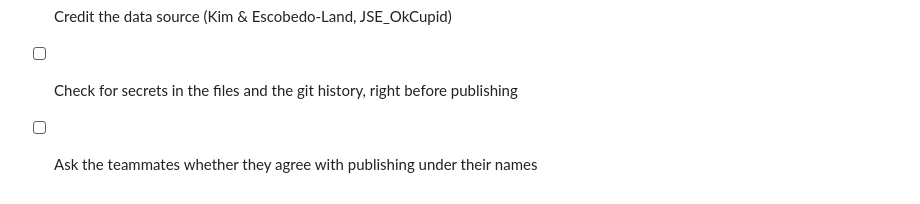
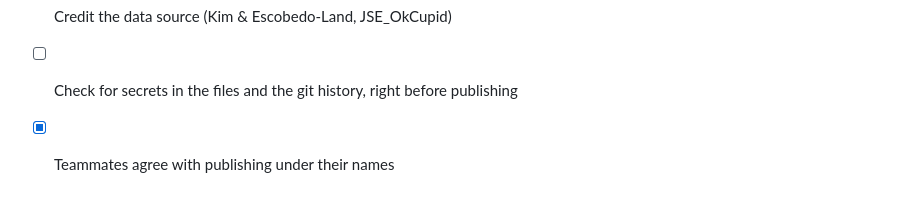
Before and after one commit to HuberNicolas/okcupid-explorer, a Markdown page: TODO.md, the part around one of its changes. Drawn GitHub-style.

Commit message:
Update the TODO list

```diff
--- a/TODO.md
+++ b/TODO.md
@@ -51,4 +51,4 @@ Open tasks before and after the repository is made public. See also [Known issue
 - [x] Add the project context (course, university, team) to the README
 - [x] Credit the data source (Kim & Escobedo-Land, JSE_OkCupid)
 - [ ] Check for secrets in the files and the git history, right before publishing
-- [ ] Ask the teammates whether they agree with publishing under their names
+- [x] Teammates agree with publishing under their names
```
Also changed, not shown: other parts of TODO.md (+1 -1 lines).
